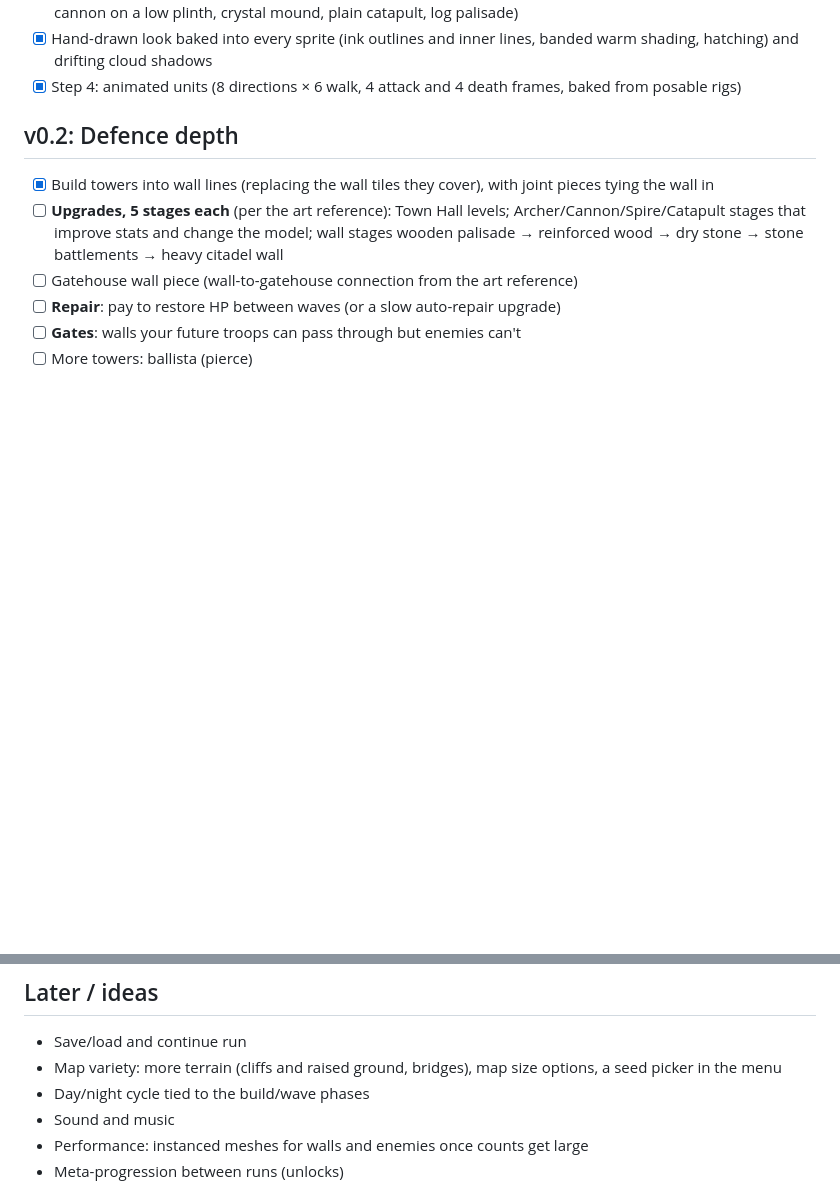
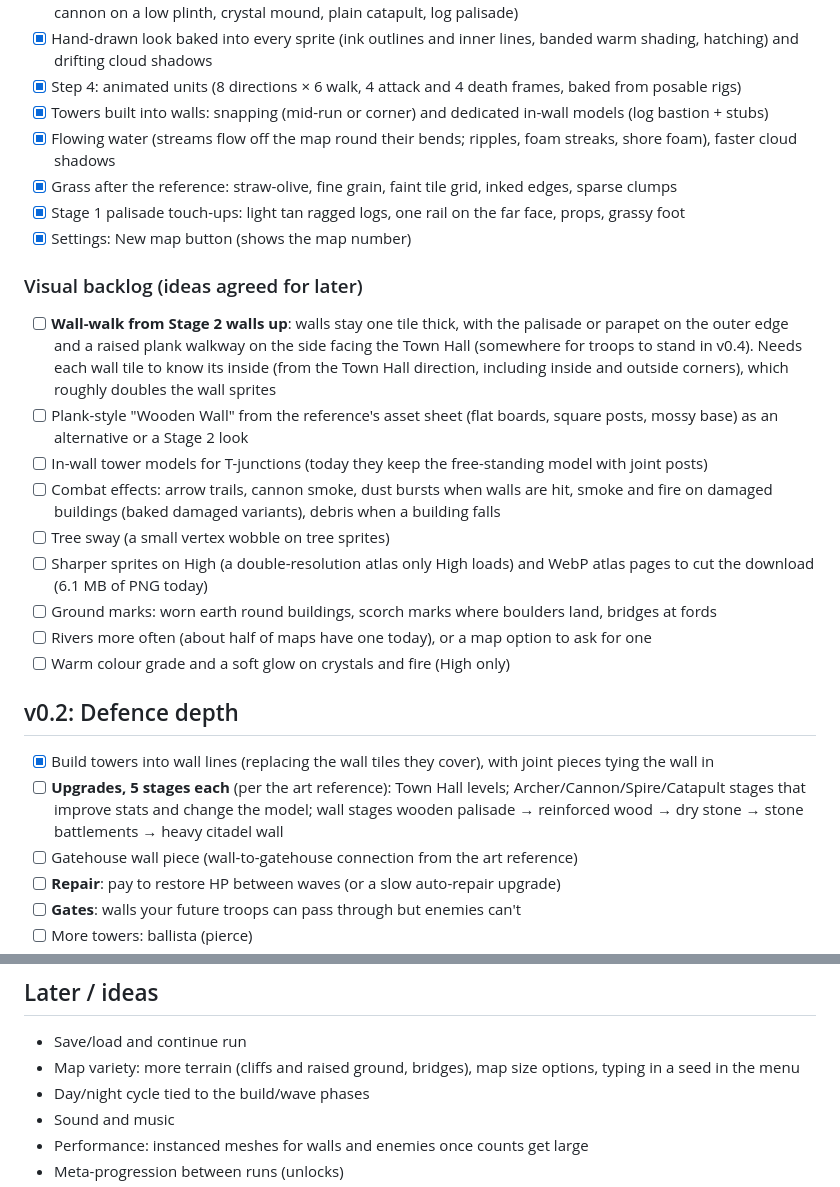
Before and after one commit to chopki/test-game, a Markdown page: docs/ROADMAP.md, 2 parts joined by grey strips. Drawn GitHub-style; blank space fills up the shorter version.

Commit message:
Roadmap: record recent visual work and the agreed visual backlog
Ticks off towers-in-walls models, flowing water, the grass and palisade
passes and the New map button, and lists ideas agreed for later: a
wall-walk from Stage 2 walls up (with the inside/outside orientation it
needs), the plank-style wooden wall, T-junction in-wall towers, combat
effects, tree sway, sharper sprites / WebP atlas, ground marks, more
rivers, and a High-only colour grade and glow.

Co-Authored-By: Claude Opus 5.5 <noreply@anthropic.com>
Claude-Session: https://claude.ai/code/session_013iFYB9zymLNq5vKRbhuUPS

```diff
--- a/docs/ROADMAP.md
+++ b/docs/ROADMAP.md
@@ -50,6 +50,30 @@ Pre-rendered sprites on a fixed isometric camera (see ARCHITECTURE.md), working
 - [x] Hand-drawn look baked into every sprite (ink outlines and inner lines, banded warm shading, hatching)
       and drifting cloud shadows
 - [x] Step 4: animated units (8 directions × 6 walk, 4 attack and 4 death frames, baked from posable rigs)
+- [x] Towers built into walls: snapping (mid-run or corner) and dedicated in-wall models (log bastion + stubs)
+- [x] Flowing water (streams flow off the map round their bends; ripples, foam streaks, shore foam), faster
+      cloud shadows
+- [x] Grass after the reference: straw-olive, fine grain, faint tile grid, inked edges, sparse clumps
+- [x] Stage 1 palisade touch-ups: light tan ragged logs, one rail on the far face, props, grassy foot
+- [x] Settings: New map button (shows the map number)
+
+### Visual backlog (ideas agreed for later)
+
+- [ ] **Wall-walk from Stage 2 walls up**: walls stay one tile thick, with the palisade or parapet on the outer edge
+      and a raised plank walkway on the side facing the Town Hall (somewhere for troops to stand in v0.4). Needs
+      each wall tile to know its inside (from the Town Hall direction, including inside and outside corners),
+      which roughly doubles the wall sprites
+- [ ] Plank-style "Wooden Wall" from the reference's asset sheet (flat boards, square posts, mossy base) as an
+      alternative or a Stage 2 look
+- [ ] In-wall tower models for T-junctions (today they keep the free-standing model with joint posts)
+- [ ] Combat effects: arrow trails, cannon smoke, dust bursts when walls are hit, smoke and fire on damaged
+      buildings (baked damaged variants), debris when a building falls
+- [ ] Tree sway (a small vertex wobble on tree sprites)
+- [ ] Sharper sprites on High (a double-resolution atlas only High loads) and WebP atlas pages to cut the
+      download (6.1 MB of PNG today)
+- [ ] Ground marks: worn earth round buildings, scorch marks where boulders land, bridges at fords
+- [ ] Rivers more often (about half of maps have one today), or a map option to ask for one
+- [ ] Warm colour grade and a soft glow on crystals and fire (High only)
 
 ## v0.2: Defence depth
 
@@ -92,7 +116,7 @@ Pre-rendered sprites on a fixed isometric camera (see ARCHITECTURE.md), working
 ## Later / ideas
 
 - Save/load and continue run
-- Map variety: more terrain (cliffs and raised ground, bridges), map size options, a seed picker in the menu
+- Map variety: more terrain (cliffs and raised ground, bridges), map size options, typing in a seed in the menu
 - Day/night cycle tied to the build/wave phases
 - Sound and music
 - Performance: instanced meshes for walls and enemies once counts get large
```
